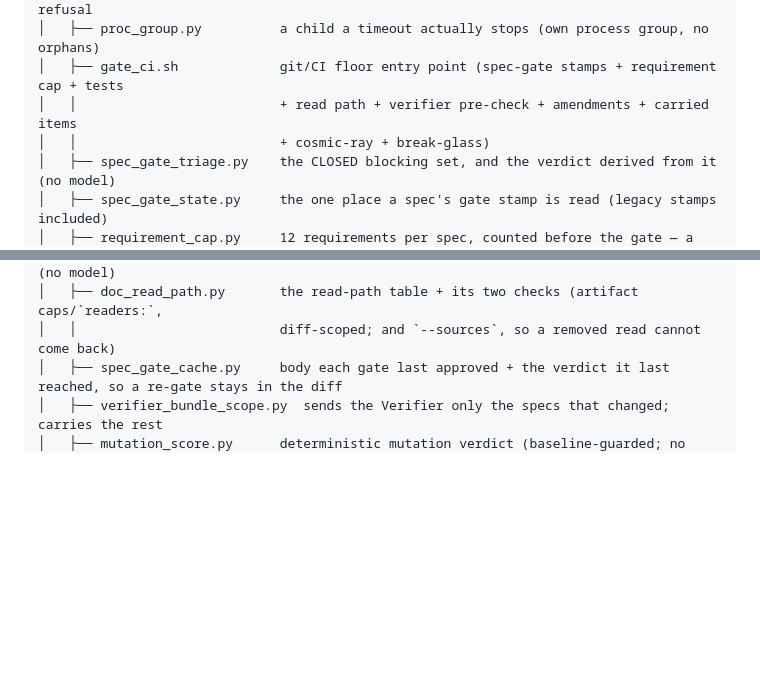
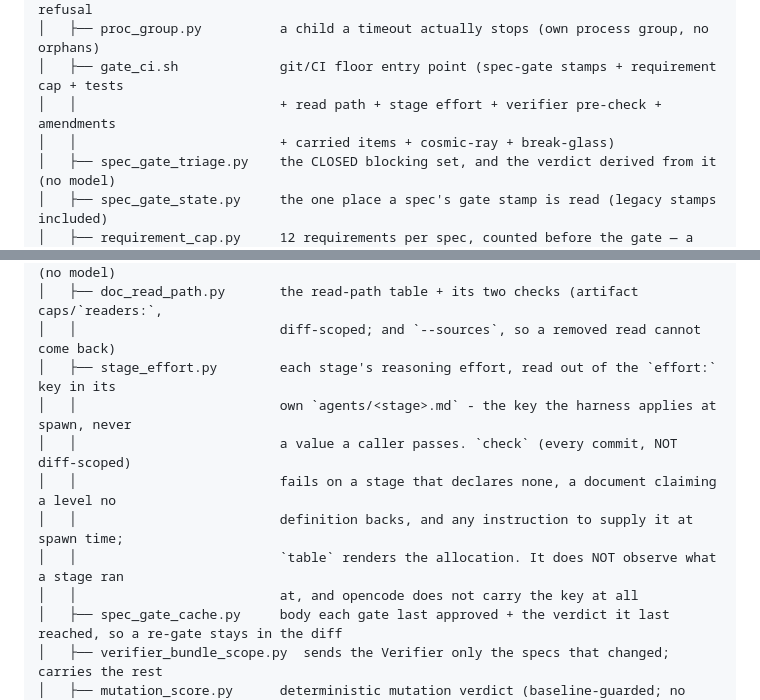
Before and after one commit to szobonyaerik/agentic-avengers, a Markdown page: README.md, 2 parts joined by grey strips. Drawn GitHub-style; blank space fills up the shorter version.

Commit message:
no-mistakes(document): document stage_effort check in README script index

```diff
--- a/README.md
+++ b/README.md
@@ -232,8 +232,8 @@ agentic-avengers/
 │   ├── model_vendors.py       the one vendor table; an unknown vendor is a loud refusal
 │   ├── proc_group.py          a child a timeout actually stops (own process group, no orphans)
 │   ├── gate_ci.sh             git/CI floor entry point (spec-gate stamps + requirement cap + tests
-│   │                          + read path + verifier pre-check + amendments + carried items
-│   │                          + cosmic-ray + break-glass)
+│   │                          + read path + stage effort + verifier pre-check + amendments
+│   │                          + carried items + cosmic-ray + break-glass)
 │   ├── spec_gate_triage.py    the CLOSED blocking set, and the verdict derived from it (no model)
 │   ├── spec_gate_state.py     the one place a spec's gate stamp is read (legacy stamps included)
 │   ├── requirement_cap.py     12 requirements per spec, counted before the gate — a SPLIT trigger
@@ -258,6 +258,13 @@ agentic-avengers/
 │   ├── subprocess_check.py    the cost gate: unjustified subprocess spawners in tests (no model)
 │   ├── doc_read_path.py       the read-path table + its two checks (artifact caps/`readers:`,
 │   │                          diff-scoped; and `--sources`, so a removed read cannot come back)
+│   ├── stage_effort.py        each stage's reasoning effort, read out of the `effort:` key in its
+│   │                          own `agents/<stage>.md` - the key the harness applies at spawn, never
+│   │                          a value a caller passes. `check` (every commit, NOT diff-scoped)
+│   │                          fails on a stage that declares none, a document claiming a level no
+│   │                          definition backs, and any instruction to supply it at spawn time;
+│   │                          `table` renders the allocation. It does NOT observe what a stage ran
+│   │                          at, and opencode does not carry the key at all
 │   ├── spec_gate_cache.py     body each gate last approved + the verdict it last reached, so a re-gate stays in the diff
 │   ├── verifier_bundle_scope.py  sends the Verifier only the specs that changed; carries the rest
 │   ├── mutation_score.py      deterministic mutation verdict (baseline-guarded; no model call)
```
